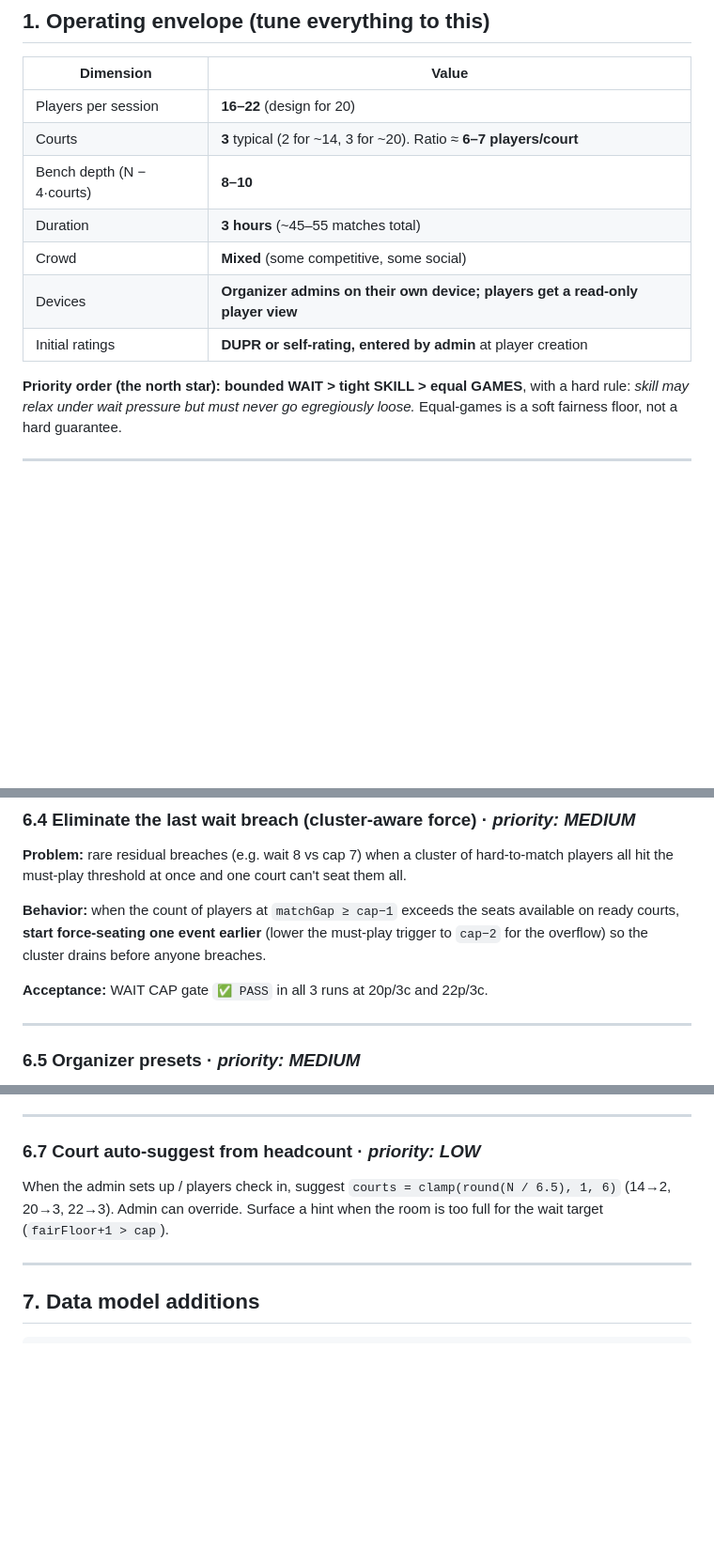
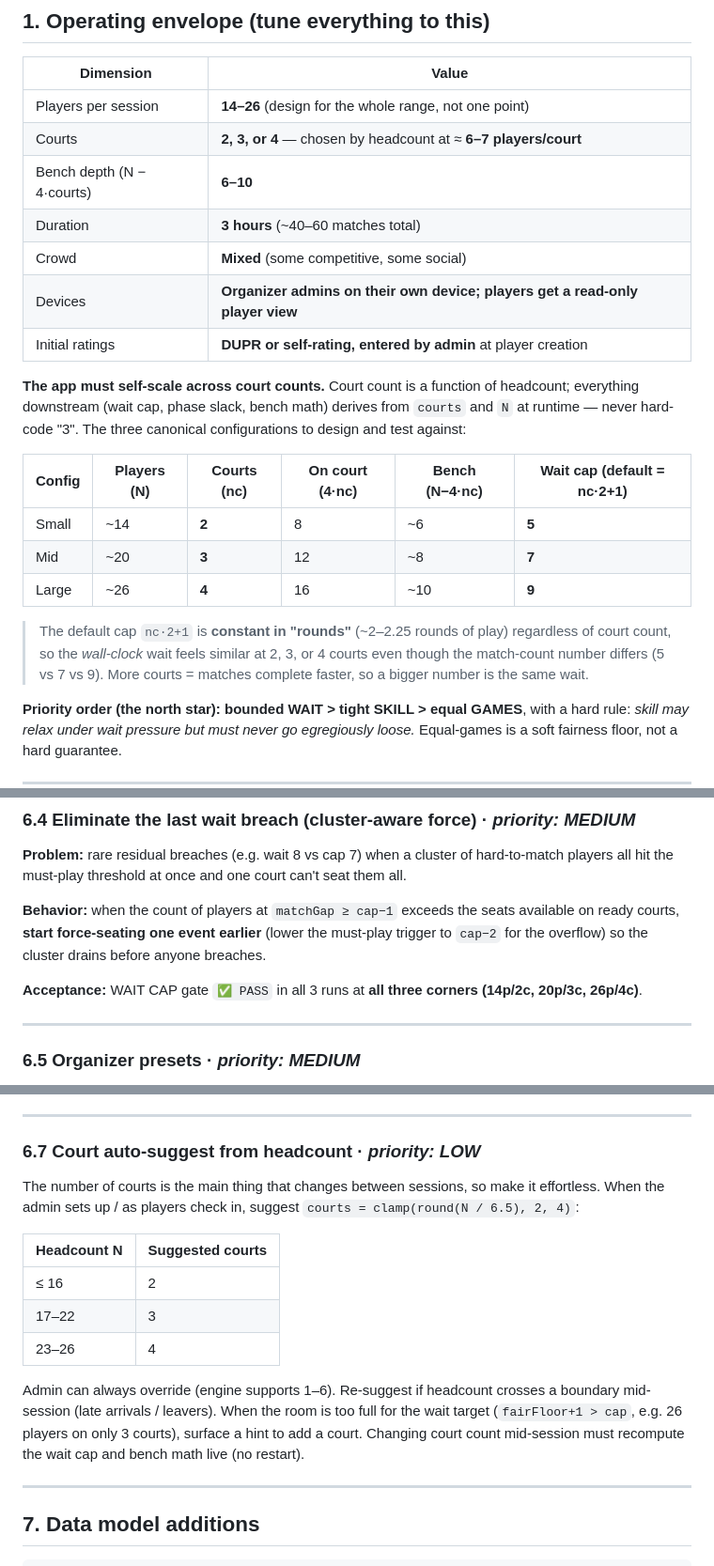
Before and after one commit to zzzsupzzz/ladderopenplay, a Markdown page: ladder-blueprint.md, 3 parts joined by grey strips. Shown at 94% size. Drawn GitHub-style; blank space fills up the shorter version.

```diff
--- a/ladder-blueprint.md
+++ b/ladder-blueprint.md
@@ -10,13 +10,27 @@
 
 | Dimension | Value |
 |-----------|-------|
-| Players per session | **16–22** (design for 20) |
-| Courts | **3** typical (2 for ~14, 3 for ~20). Ratio ≈ **6–7 players/court** |
-| Bench depth (N − 4·courts) | **8–10** |
-| Duration | **3 hours** (~45–55 matches total) |
+| Players per session | **14–26** (design for the whole range, not one point) |
+| Courts | **2, 3, or 4** — chosen by headcount at ≈ **6–7 players/court** |
+| Bench depth (N − 4·courts) | **6–10** |
+| Duration | **3 hours** (~40–60 matches total) |
 | Crowd | **Mixed** (some competitive, some social) |
 | Devices | **Organizer admins on their own device; players get a read-only player view** |
 | Initial ratings | **DUPR or self-rating, entered by admin** at player creation |
+
+**The app must self-scale across court counts.** Court count is a function of headcount; everything
+downstream (wait cap, phase slack, bench math) derives from `courts` and `N` at runtime — never
+hard-code "3". The three canonical configurations to design and test against:
+
+| Config | Players (N) | Courts (nc) | On court (4·nc) | Bench (N−4·nc) | Wait cap (default = nc·2+1) |
+|--------|-------------|-------------|-----------------|----------------|------------------------------|
+| Small  | ~14 | **2** | 8  | ~6  | **5** |
+| Mid    | ~20 | **3** | 12 | ~8  | **7** |
+| Large  | ~26 | **4** | 16 | ~10 | **9** |
+
+> The default cap `nc·2+1` is **constant in "rounds"** (~2–2.25 rounds of play) regardless of court
+> count, so the *wall-clock* wait feels similar at 2, 3, or 4 courts even though the match-count number
+> differs (5 vs 7 vs 9). More courts = matches complete faster, so a bigger number is the same wait.
 
 **Priority order (the north star):** **bounded WAIT > tight SKILL > equal GAMES**, with a hard rule:
 *skill may relax under wait pressure but must never go egregiously loose.* Equal-games is a soft
@@ -155,7 +177,7 @@ The sim is the gate. The simulator can't be run by the agent — a human runs it
 
 **Behavior:** when the count of players at `matchGap ≥ cap−1` exceeds the seats available on ready courts, **start force-seating one event earlier** (lower the must-play trigger to `cap−2` for the overflow) so the cluster drains before anyone breaches.
 
-**Acceptance:** WAIT CAP gate `✅ PASS` in all 3 runs at 20p/3c and 22p/3c.
+**Acceptance:** WAIT CAP gate `✅ PASS` in all 3 runs at **all three corners (14p/2c, 20p/3c, 26p/4c)**.
 
 ---
 
@@ -185,7 +207,19 @@ Players use the read-only **player view** (`?view=player`). Make waiting feel fa
 ---
 
 ### 6.7 Court auto-suggest from headcount  ·  *priority: LOW*
-When the admin sets up / players check in, suggest `courts = clamp(round(N / 6.5), 1, 6)` (14→2, 20→3, 22→3). Admin can override. Surface a hint when the room is too full for the wait target (`fairFloor+1 > cap`).
+The number of courts is the main thing that changes between sessions, so make it effortless. When the
+admin sets up / as players check in, suggest `courts = clamp(round(N / 6.5), 2, 4)`:
+
+| Headcount N | Suggested courts |
+|-------------|------------------|
+| ≤ 16 | 2 |
+| 17–22 | 3 |
+| 23–26 | 4 |
+
+Admin can always override (engine supports 1–6). Re-suggest if headcount crosses a boundary mid-session
+(late arrivals / leavers). When the room is too full for the wait target (`fairFloor+1 > cap`, e.g. 26
+players on only 3 courts), surface a hint to add a court. Changing court count mid-session must recompute
+the wait cap and bench math live (no restart).
 
 ---
 
```
Also changed, not shown: other parts of ladder-blueprint.md (+16 -8 lines).
